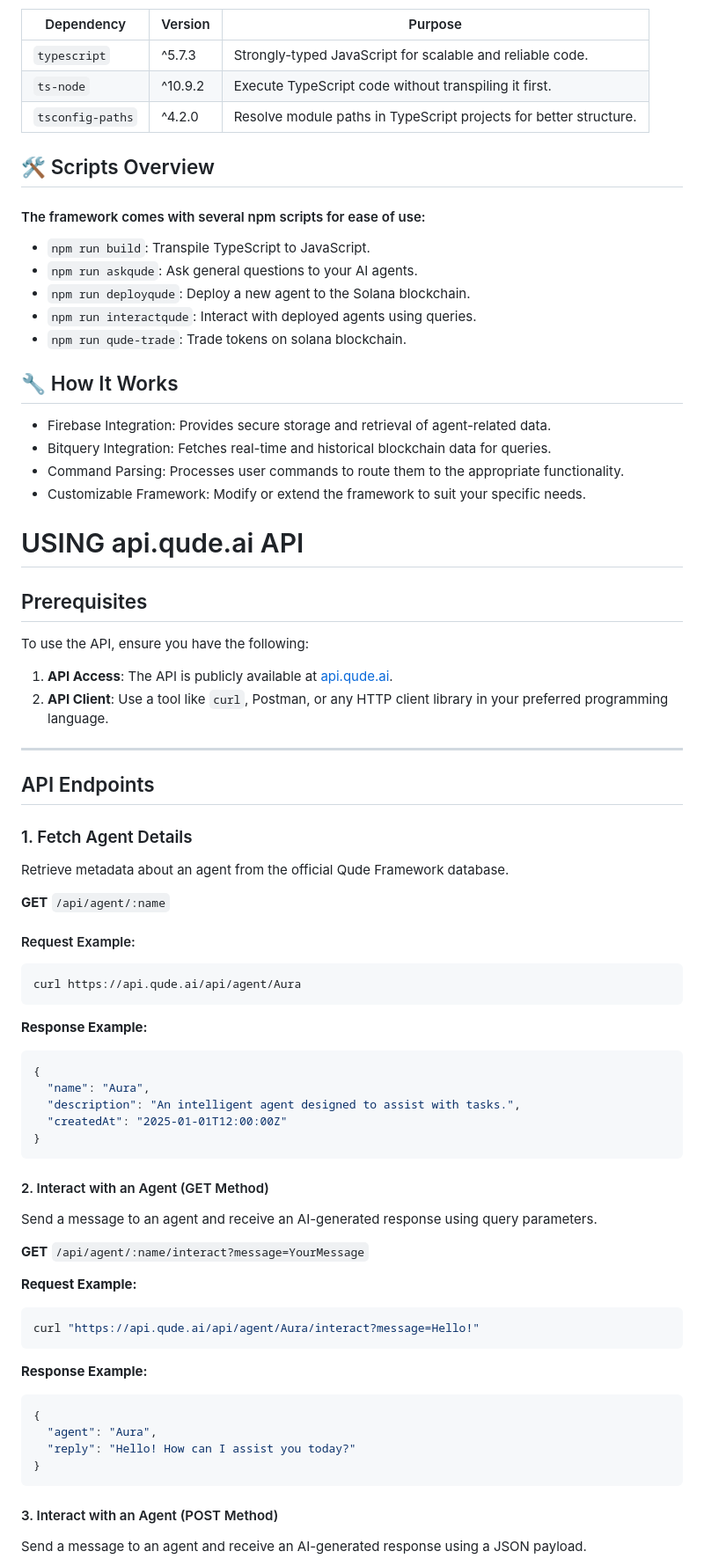
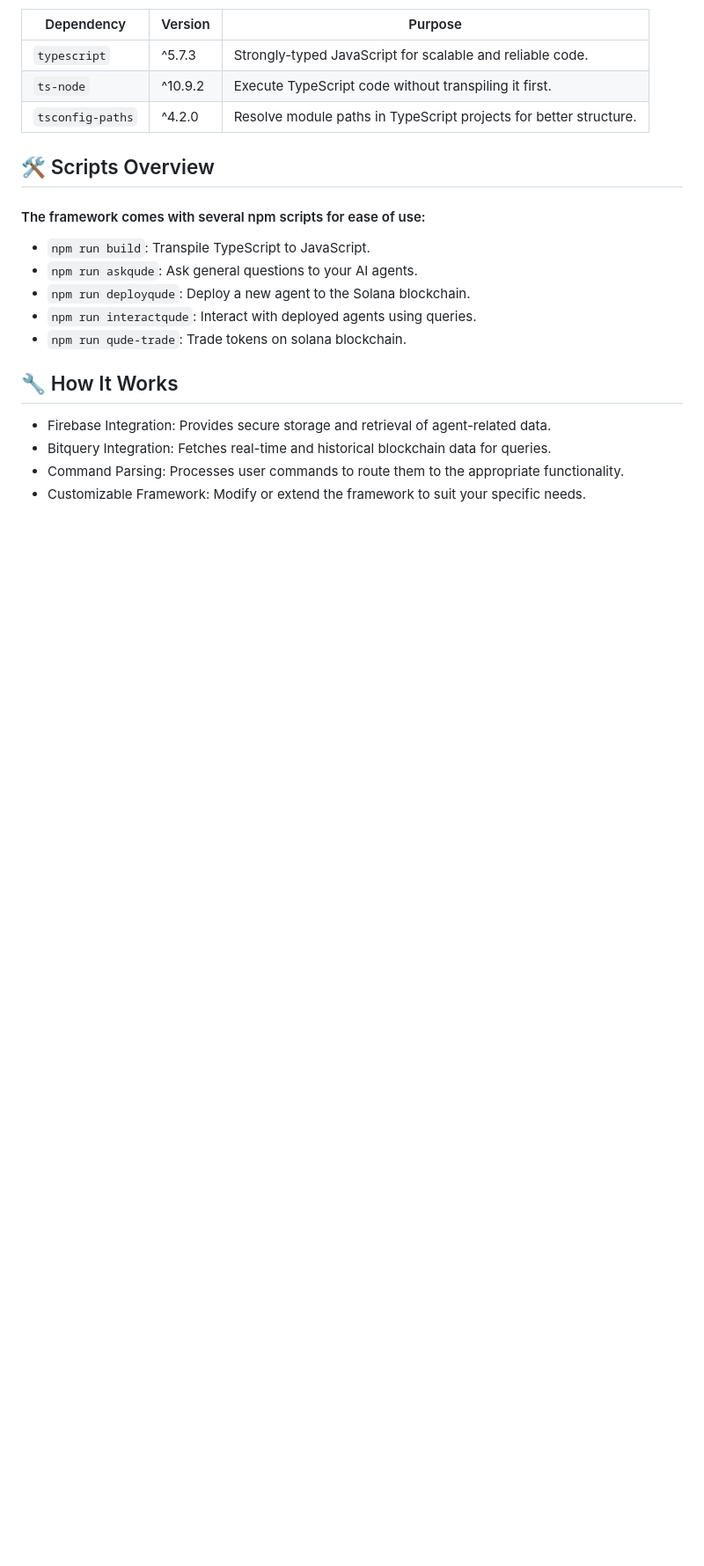
Before and after one commit to Aptixdotfun/Aptix-Framework, a Markdown page: README.md, the part around the change printed below. Shown: that part at 88% size. GitHub-like rendering; blank space fills up the shorter version.

````diff
--- a/README.md
+++ b/README.md
@@ -148,53 +148,3 @@ The project utilizes the following development dependencies:
 - Bitquery Integration: Fetches real-time and historical blockchain data for queries.
 - Command Parsing: Processes user commands to route them to the appropriate functionality.
 - Customizable Framework: Modify or extend the framework to suit your specific needs.
-
-# USING api.qude.ai API
-
-## Prerequisites
-
-To use the API, ensure you have the following:
-
-1. **API Access**: The API is publicly available at [api.qude.ai](https://api.qude.ai).
-2. **API Client**: Use a tool like `curl`, Postman, or any HTTP client library in your preferred programming language.
-
----
-
-## API Endpoints
-
-### 1. Fetch Agent Details
-Retrieve metadata about an agent from the official Qude Framework database.
-
-**GET** `/api/agent/:name`
-
-#### Request Example:
-```bash
-curl https://api.qude.ai/api/agent/Aura
-```
-**Response Example:**
-```bash
-{
-  "name": "Aura",
-  "description": "An intelligent agent designed to assist with tasks.",
-  "createdAt": "2025-01-01T12:00:00Z"
-}
-```
-#### 2. Interact with an Agent (GET Method)
-Send a message to an agent and receive an AI-generated response using query parameters.
-
-**GET** `/api/agent/:name/interact?message=YourMessage`
-
-**Request Example:**
-```bash
-curl "https://api.qude.ai/api/agent/Aura/interact?message=Hello!"
-```
-**Response Example:**
-```bash
-{
-  "agent": "Aura",
-  "reply": "Hello! How can I assist you today?"
-}
-```
-#### 3. Interact with an Agent (POST Method)
-Send a message to an agent and receive an AI-generated response using a JSON payload.
-
````
Also changed, not shown: other parts of README.md (+16 -66 lines).
